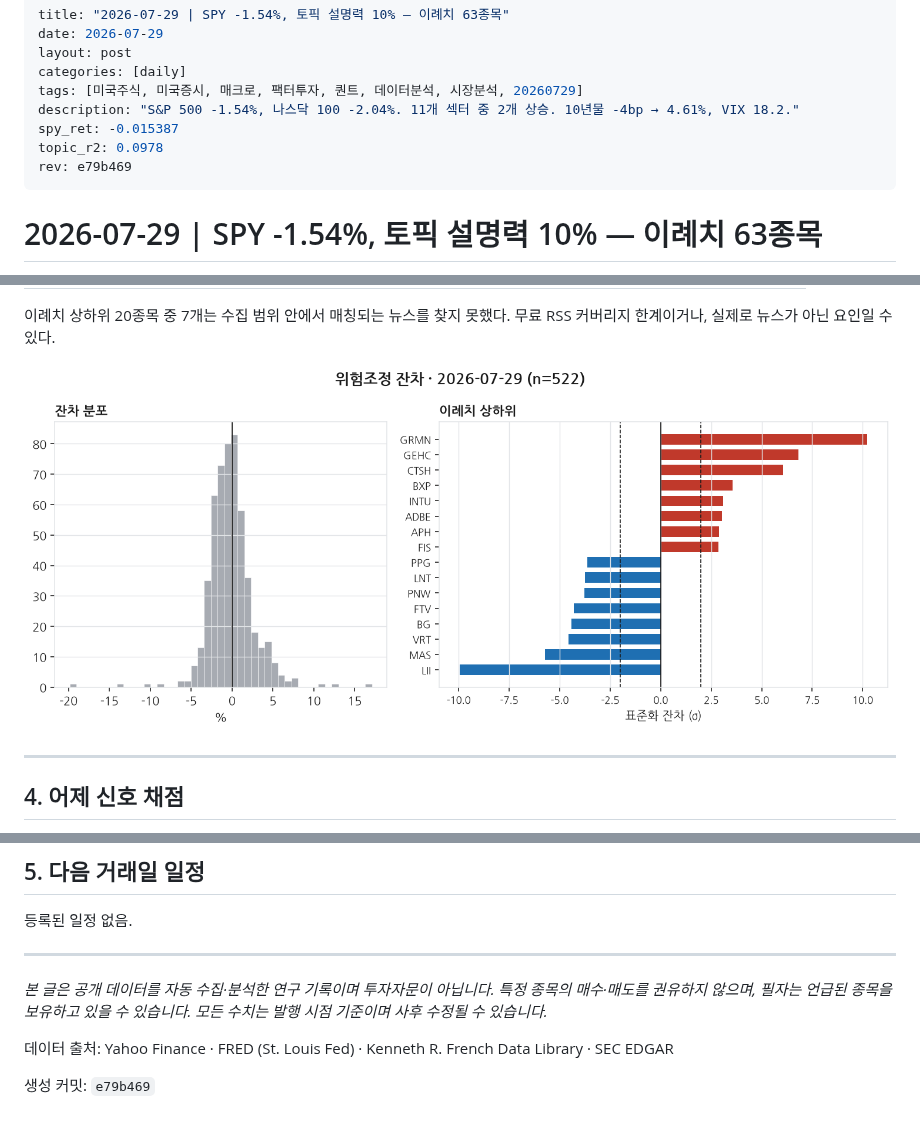
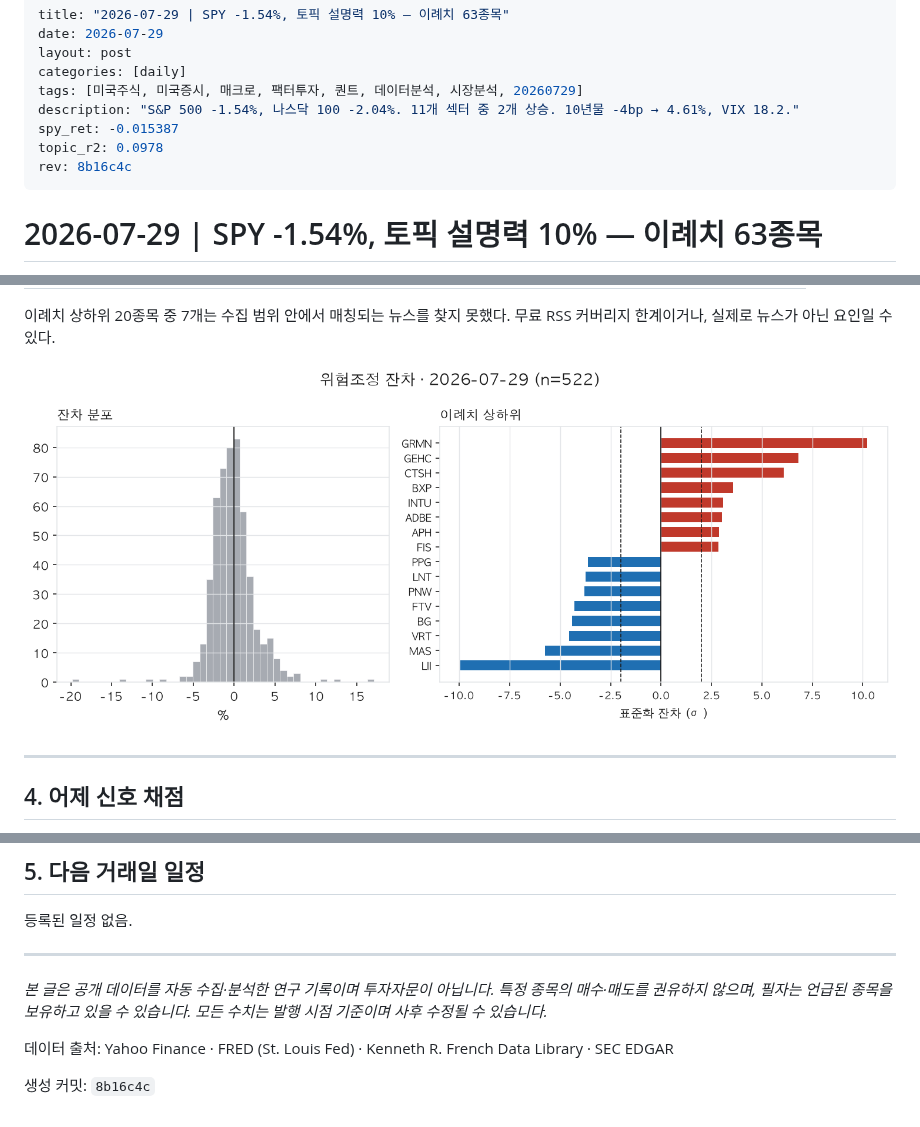
Before and after one commit to choijihee0619/us-market-daily, a Markdown page: posts/2026-07-29.md, 3 parts joined by grey strips. GitHub-like rendering; pictures changed too: assets/2026-07-29/04_residuals.png.

```diff
--- a/posts/2026-07-29.md
+++ b/posts/2026-07-29.md
@@ -7,7 +7,7 @@ tags: [미국주식, 미국증시, 매크로, 팩터투자, 퀀트, 데이터분
 description: "S&P 500 -1.54%, 나스닥 100 -2.04%. 11개 섹터 중 2개 상승. 10년물 -4bp → 4.61%, VIX 18.2."
 spy_ret: -0.015387
 topic_r2: 0.0978
-rev: e79b469
+rev: 8b16c4c
 ---
 
 # 2026-07-29 | SPY -1.54%, 토픽 설명력 10% — 이례치 63종목
@@ -126,4 +126,4 @@ _본 글은 공개 데이터를 자동 수집·분석한 연구 기록이며 투
 
 데이터 출처: Yahoo Finance · FRED (St. Louis Fed) · Kenneth R. French Data Library · SEC EDGAR
 
-생성 커밋: `e79b469`
+생성 커밋: `8b16c4c`
```
Also changed, not shown: assets/2026-07-29/01_sectors.png, assets/2026-07-29/02_factors.png, assets/2026-07-29/03_macro.png, 3 other files.
